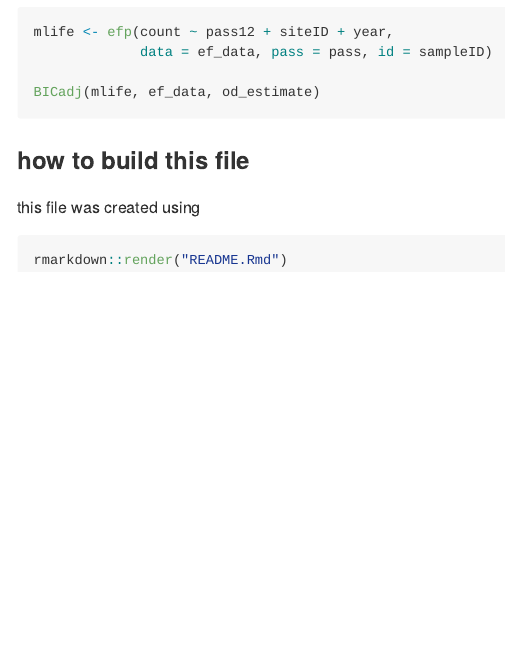
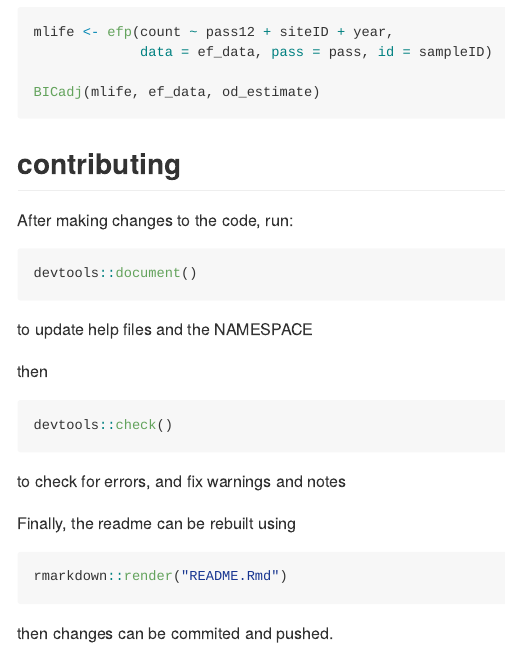
Before and after one commit to Faskally/ef, an R Markdown document (README.Rmd): the page in a window 1100 px wide, from 3410 px down. Rendered offline with R 4.5, knitr and Pandoc, with nearby package versions; the code chunks are not run, so their results and figures are left out.

````diff
--- a/README.Rmd
+++ b/README.Rmd
@@ -186,10 +186,23 @@
 BICadj(mlife, ef_data, od_estimate)
 ```
 
-### how to build this file
+## contributing
 
-this file was created using
+After making changes to the code, run:
+```r
+devtools::document()
+```
+to update help files and the NAMESPACE
 
-```{r eval = FALSE}
+then
+```r
+devtools::check()
+```
+to check for errors, and fix warnings and notes
+
+Finally, the readme can be rebuilt using
+```r
 rmarkdown::render("README.Rmd")
 ```
+
+then changes can be commited and pushed.
````
Also changed, not shown: R/data.R (+9 -9 lines), data/ef_data_example.rda (added), 3 other files.
